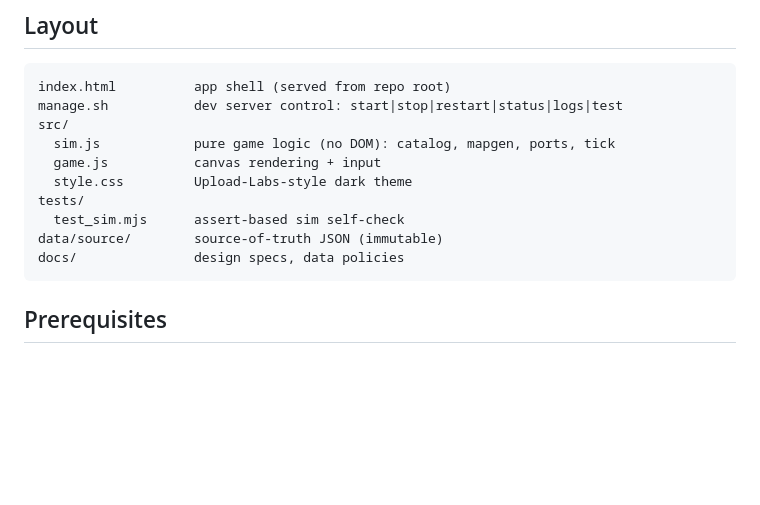
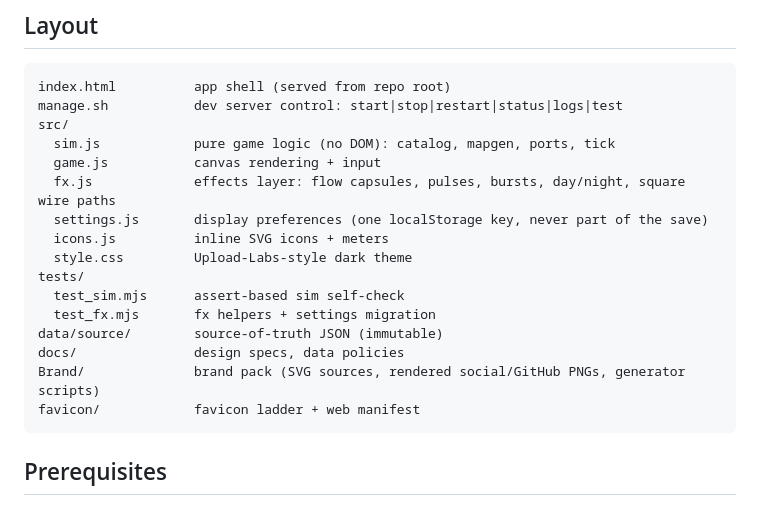
Before and after one commit to zebadrabbit/Gridworks, a Markdown page: README.md, the part around the change. Drawn GitHub-style; blank space fills up the shorter version.

Commit message:
docs: README layout lists fx/settings/icons, test_fx, Brand/ and favicon/
Co-Authored-By: Claude Fable 5.1 <noreply@anthropic.com>

````diff
--- a/README.md
+++ b/README.md
@@ -34,11 +34,17 @@ manage.sh           dev server control: start|stop|restart|status|logs|test
 src/
   sim.js            pure game logic (no DOM): catalog, mapgen, ports, tick
   game.js           canvas rendering + input
+  fx.js             effects layer: flow capsules, pulses, bursts, day/night, square wire paths
+  settings.js       display preferences (one localStorage key, never part of the save)
+  icons.js          inline SVG icons + meters
   style.css         Upload-Labs-style dark theme
 tests/
   test_sim.mjs      assert-based sim self-check
+  test_fx.mjs       fx helpers + settings migration
 data/source/        source-of-truth JSON (immutable)
 docs/               design specs, data policies
+Brand/              brand pack (SVG sources, rendered social/GitHub PNGs, generator scripts)
+favicon/            favicon ladder + web manifest
 ```
 
 ## Prerequisites
````
